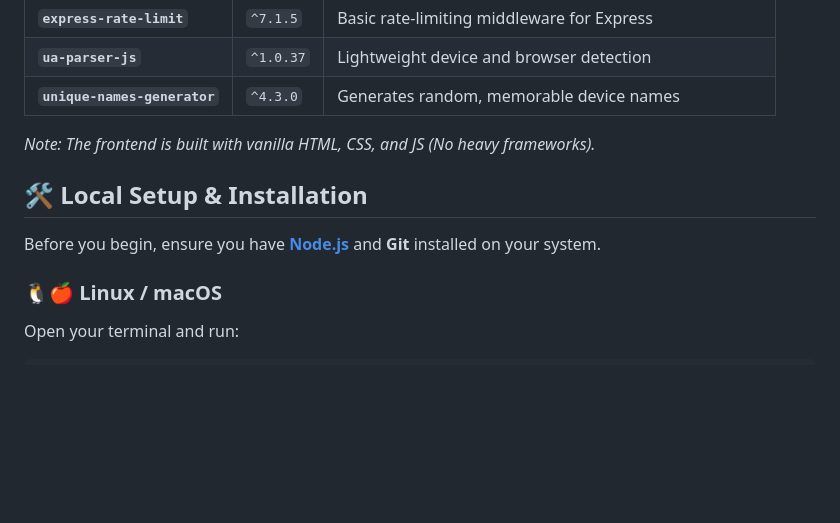
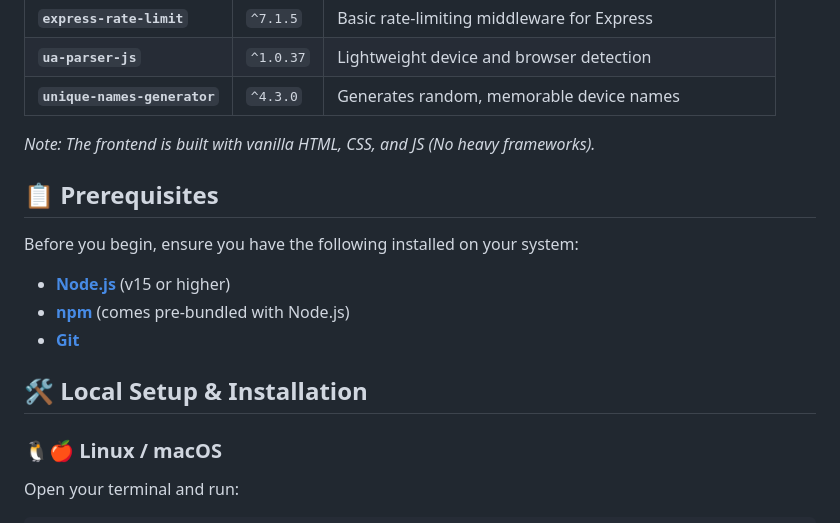
Before and after one commit to ritikthakur22/FastShare, a Markdown page: README.md, the part around the change. Rendered like a GitHub page; blank space fills up the shorter version.

Commit message:
docs: add explicit prerequisites section

```diff
--- a/README.md
+++ b/README.md
@@ -52,9 +52,14 @@ The backend signaling server is powered by Node.js and relies on the following c
 
 *Note: The frontend is built with vanilla HTML, CSS, and JS (No heavy frameworks).*
 
+## 📋 Prerequisites
+
+Before you begin, ensure you have the following installed on your system:
+- **[Node.js](https://nodejs.org/)** (v15 or higher)
+- **[npm](https://www.npmjs.com/)** (comes pre-bundled with Node.js)
+- **[Git](https://git-scm.com/)**
+
 ## 🛠 Local Setup & Installation
-
-Before you begin, ensure you have **[Node.js](https://nodejs.org/)** and **Git** installed on your system.
 
 ### 🐧🍎 Linux / macOS
 Open your terminal and run:
```
